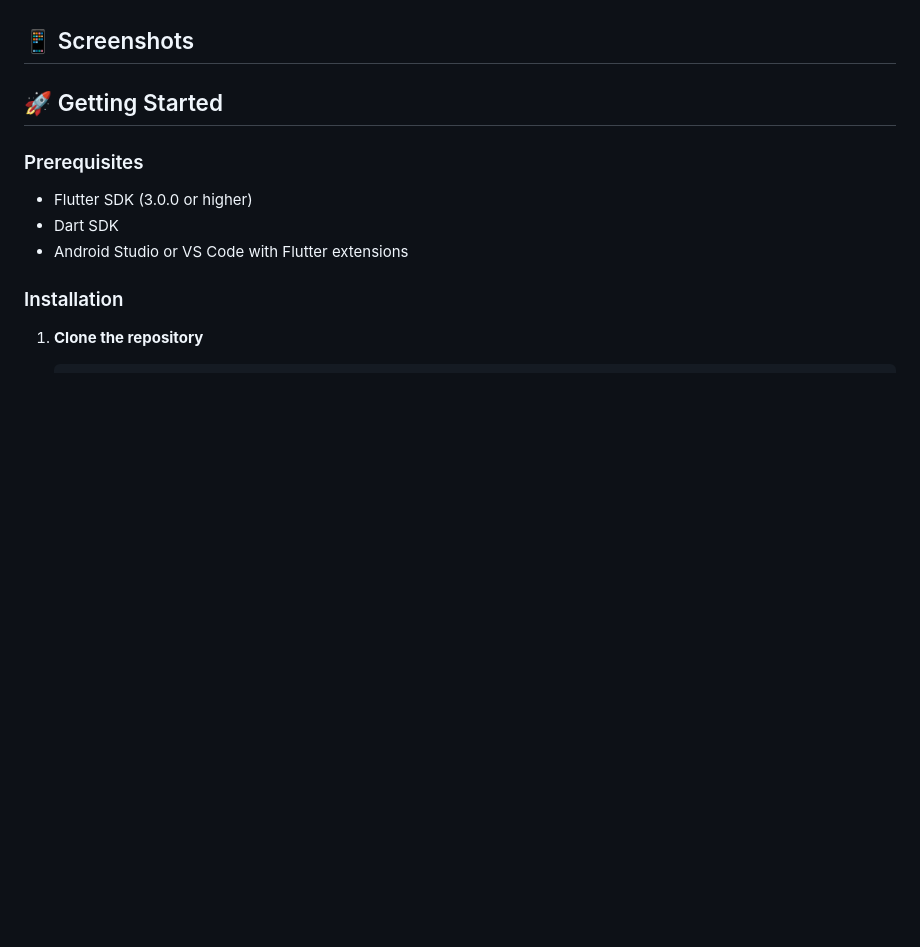
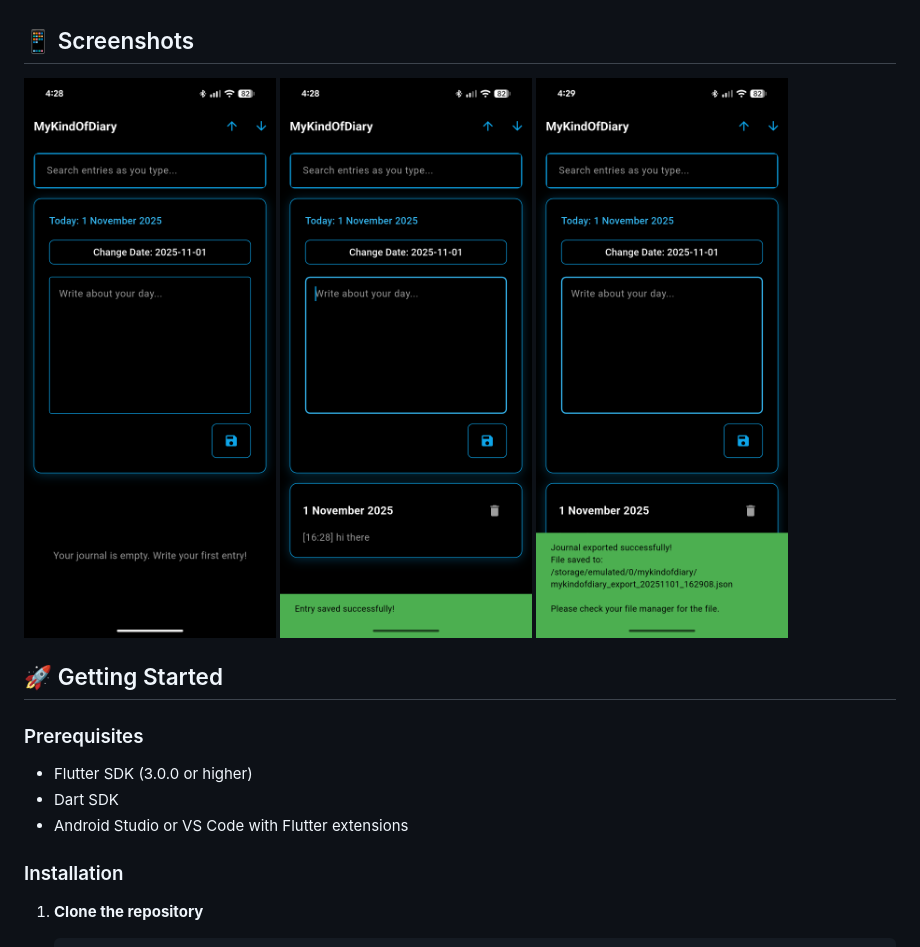
Before and after one commit to Nihalsaeed/mykindofdairy, a Markdown page: README.md, the part around the change. Rendered like a GitHub page; blank space fills up the shorter version.

Commit message:
added screenshots

```diff
--- a/README.md
+++ b/README.md
@@ -38,6 +38,10 @@ This Flutter app is a full-featured replica of an existing HTML journal applicat
 - **Minimalist Interface**: Clean design focused on content creation
 
 ## 📱 Screenshots
+![homepage](https://github.com/Nihalsaeed/mykindofdairy/blob/0908fe37c0e15c9bffdbc54f77c96d86f8c702da/assets/Screenshot_20251101-162845.png)
+![entry saved](https://github.com/Nihalsaeed/mykindofdairy/blob/0908fe37c0e15c9bffdbc54f77c96d86f8c702da/assets/Screenshot_20251101-162858.png)
+![journal exportes](https://github.com/Nihalsaeed/mykindofdairy/blob/0908fe37c0e15c9bffdbc54f77c96d86f8c702da/assets/Screenshot_20251101-162909.png)
+
 
 
 
```
